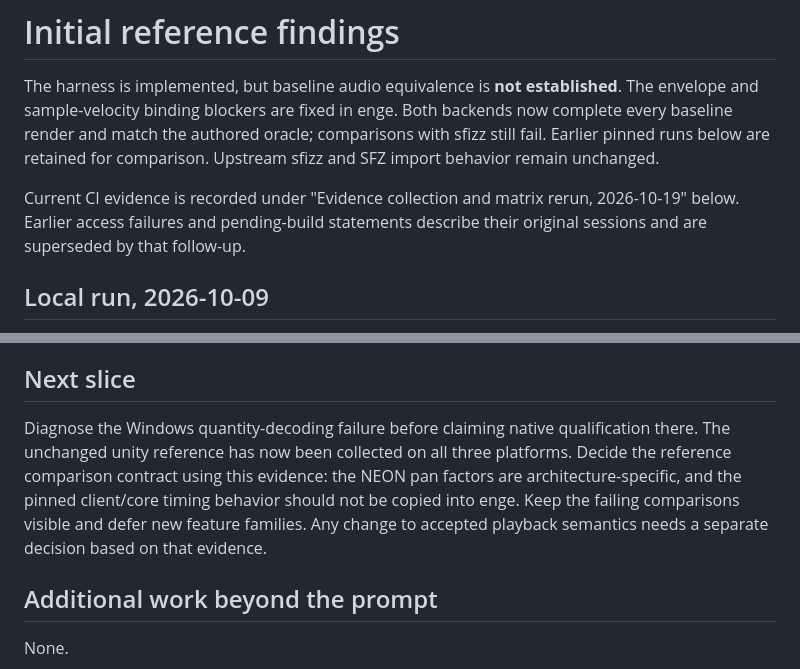
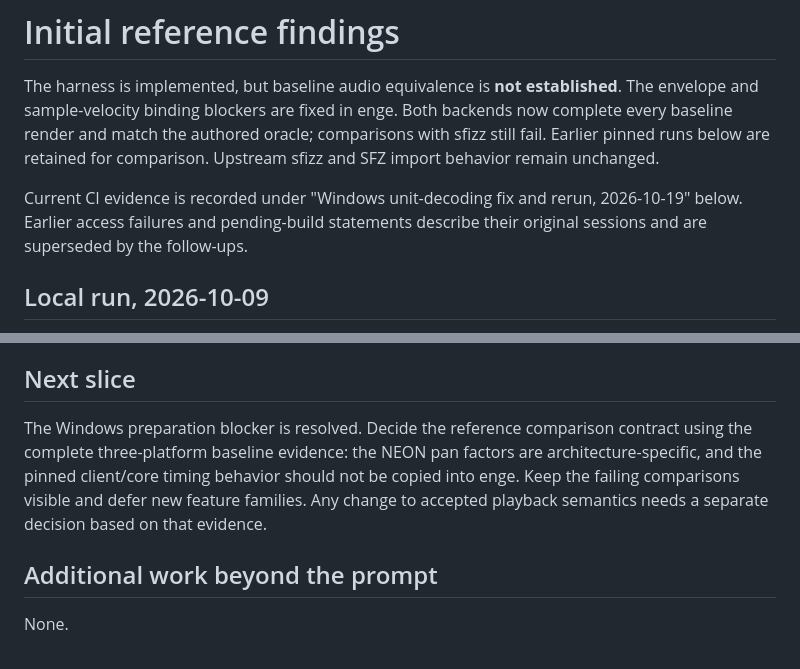
Before and after one commit to rec/safaz, a Markdown page: reference_test/findings.md, 2 parts joined by grey strips. Drawn GitHub-style.

Commit message:
Record Windows decoding fix results in reference_test/findings.md

```diff
--- a/reference_test/findings.md
+++ b/reference_test/findings.md
@@ -6,9 +6,9 @@ backends now complete every baseline render and match the authored oracle;
 comparisons with sfizz still fail. Earlier pinned runs below are retained for
 comparison. Upstream sfizz and SFZ import behavior remain unchanged.
 
-Current CI evidence is recorded under "Evidence collection and matrix rerun,
+Current CI evidence is recorded under "Windows unit-decoding fix and rerun,
 2026-10-19" below. Earlier access failures and pending-build statements describe
-their original sessions and are superseded by that follow-up.
+their original sessions and are superseded by the follow-ups.
 
 ## Local run, 2026-10-09
 
@@ -484,13 +550,11 @@ changed, so the Python unit suite was not rerun.
 ## Next slice
 
-Diagnose the Windows quantity-decoding failure before claiming native
-qualification there. The unchanged unity reference has now been collected on
-all three platforms. Decide the reference comparison contract using this
-evidence: the NEON pan factors are architecture-specific, and the pinned
-client/core timing behavior should
-not be copied into enge. Keep the failing comparisons visible and defer new
-feature families. Any change to accepted playback semantics needs a separate
-decision based on that evidence.
+The Windows preparation blocker is resolved. Decide the reference comparison
+contract using the complete three-platform baseline evidence: the NEON pan
+factors are architecture-specific, and the pinned client/core timing behavior
+should not be copied into enge. Keep the failing comparisons visible and defer
+new feature families. Any change to accepted playback semantics needs a
+separate decision based on that evidence.
 
 ## Additional work beyond the prompt
 
```
Also changed, not shown: other parts of reference_test/findings.md (+66 -0 lines).
